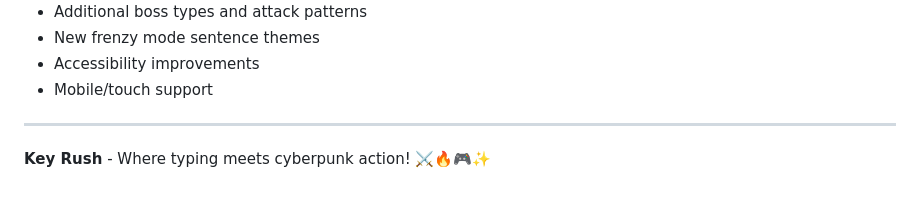
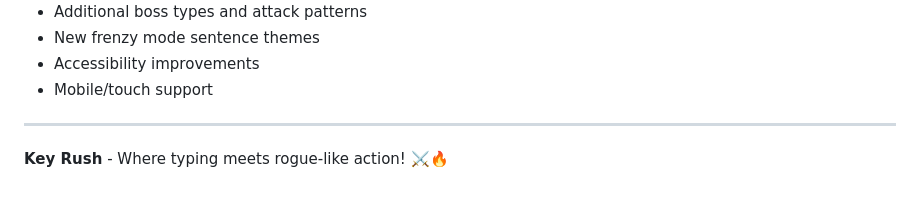
Before and after one commit to w3bl1ing/key-rush, a Markdown page: README.md, the part around the change. Rendered like a GitHub page.

Commit message:
Update tagline to reflect rogue-like gameplay
Changed from "cyberpunk action" to "rogue-like action" to better represent
the game's mechanics (boss battles, frenzy mode, procedural challenges).

🤖 Generated with [Claude Code](https://claude.com/claude-code)

Co-Authored-By: Claude <noreply@anthropic.com>

```diff
--- a/README.md
+++ b/README.md
@@ -298,4 +298,4 @@ Contributions welcome! Focus areas:
 
 ---
 
-**Key Rush** - Where typing meets cyberpunk action! ⚔️🔥🎮✨
+**Key Rush** - Where typing meets rogue-like action! ⚔️🔥
```
